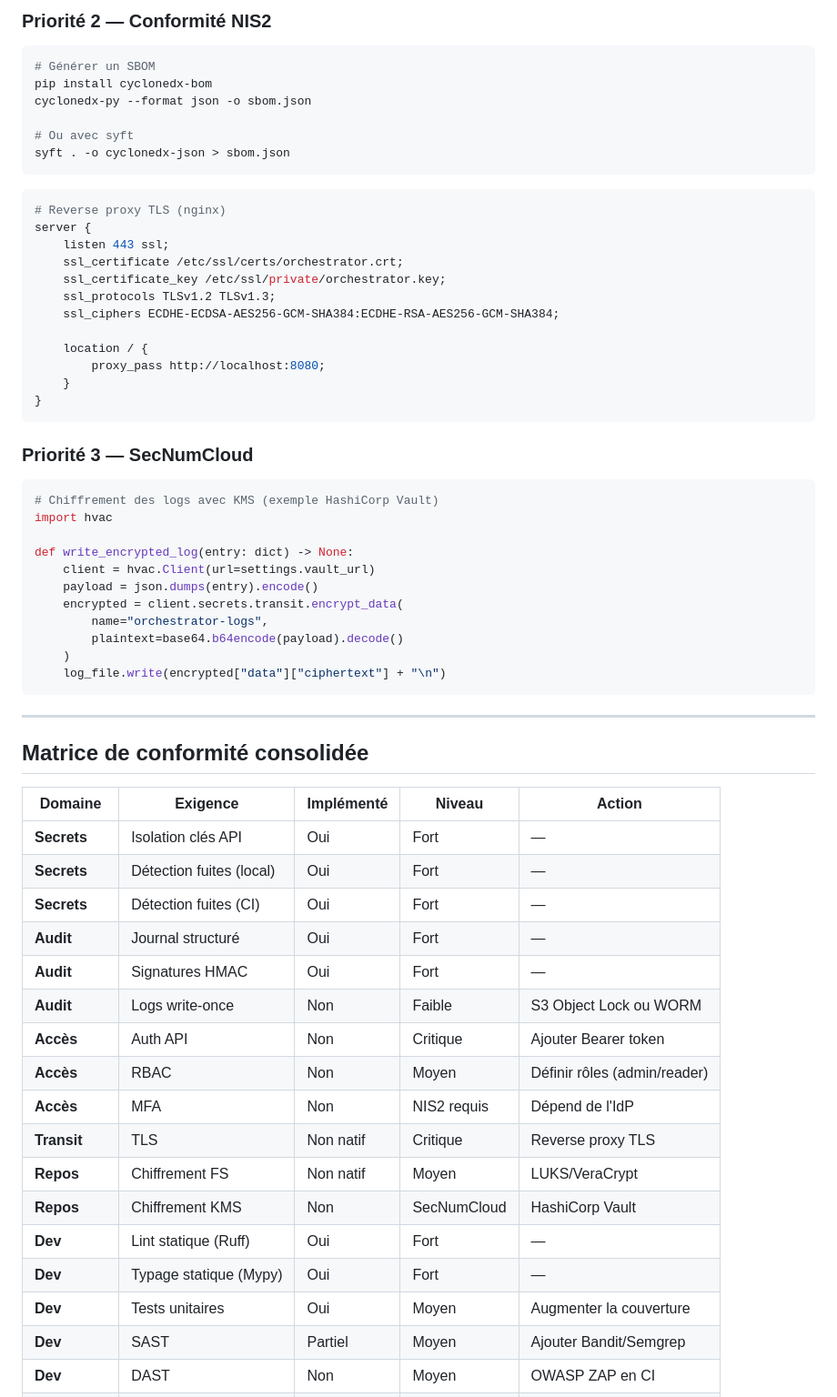
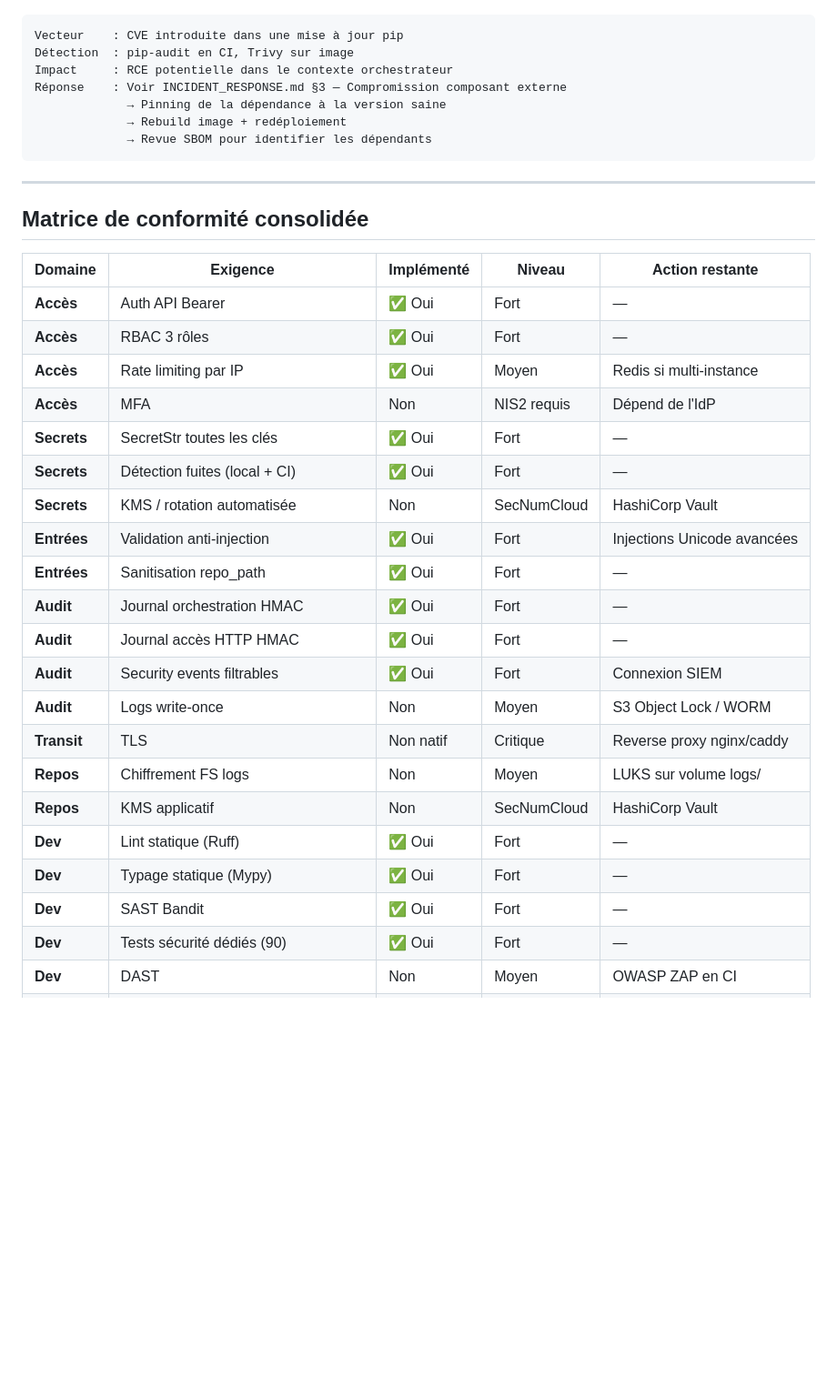
Before and after one commit to tonygloaguen/multi-agent-langgraph-orchestrator, a Markdown page: docs/SECURITE_NIS2_SECNUMCLOUD.md, the part around one of its changes. Shown at 91% size. Rendered like a GitHub page; blank space fills up the shorter version.

````diff
--- a/docs/SECURITE_NIS2_SECNUMCLOUD.md
+++ b/docs/SECURITE_NIS2_SECNUMCLOUD.md
@@ -390,65 +469,36 @@ def sanitize_goal(goal: str) -> str:
-### Priorité 2 — Conformité NIS2
-
-```bash
-# Générer un SBOM
-pip install cyclonedx-bom
-cyclonedx-py --format json -o sbom.json
-
-# Ou avec syft
-syft . -o cyclonedx-json > sbom.json
-```
-
-```nginx
-# Reverse proxy TLS (nginx)
-server {
-    listen 443 ssl;
-    ssl_certificate /etc/ssl/certs/orchestrator.crt;
-    ssl_certificate_key /etc/ssl/private/orchestrator.key;
-    ssl_protocols TLSv1.2 TLSv1.3;
-    ssl_ciphers ECDHE-ECDSA-AES256-GCM-SHA384:ECDHE-RSA-AES256-GCM-SHA384;
-
-    location / {
-        proxy_pass http://localhost:8080;
-    }
-}
-```
-
-### Priorité 3 — SecNumCloud
-
-```python
-# Chiffrement des logs avec KMS (exemple HashiCorp Vault)
-import hvac
-
-def write_encrypted_log(entry: dict) -> None:
-    client = hvac.Client(url=settings.vault_url)
-    payload = json.dumps(entry).encode()
-    encrypted = client.secrets.transit.encrypt_data(
-        name="orchestrator-logs",
-        plaintext=base64.b64encode(payload).decode()
-    )
-    log_file.write(encrypted["data"]["ciphertext"] + "\n")
+Vecteur    : CVE introduite dans une mise à jour pip
+Détection  : pip-audit en CI, Trivy sur image
+Impact     : RCE potentielle dans le contexte orchestrateur
+Réponse    : Voir INCIDENT_RESPONSE.md §3 — Compromission composant externe
+             → Pinning de la dépendance à la version saine
+             → Rebuild image + redéploiement
+             → Revue SBOM pour identifier les dépendants
 ```
 
 ---
 
 ## Matrice de conformité consolidée
 
-| Domaine | Exigence | Implémenté | Niveau | Action |
+| Domaine | Exigence | Implémenté | Niveau | Action restante |
 |---|---|---|---|---|
-| **Secrets** | Isolation clés API | Oui | Fort | — |
-| **Secrets** | Détection fuites (local) | Oui | Fort | — |
-| **Secrets** | Détection fuites (CI) | Oui | Fort | — |
-| **Audit** | Journal structuré | Oui | Fort | — |
-| **Audit** | Signatures HMAC | Oui | Fort | — |
-| **Audit** | Logs write-once | Non | Faible | S3 Object Lock ou WORM |
-| **Accès** | Auth API | Non | Critique | Ajouter Bearer token |
-| **Accès** | RBAC | Non | Moyen | Définir rôles (admin/reader) |
+| **Accès** | Auth API Bearer | ✅ Oui | Fort | — |
+| **Accès** | RBAC 3 rôles | ✅ Oui | Fort | — |
+| **Accès** | Rate limiting par IP | ✅ Oui | Moyen | Redis si multi-instance |
 | **Accès** | MFA | Non | NIS2 requis | Dépend de l'IdP |
-| **Transit** | TLS | Non natif | Critique | Reverse proxy TLS |
-| **Repos** | Chiffrement FS | Non natif | Moyen | LUKS/VeraCrypt |
-| **Repos** | Chiffrement KMS | Non | SecNumCloud | HashiCorp Vault |
-| **Dev** | Lint statique (Ruff) | Oui | Fort | — |
-| **Dev** | Typage statique (Mypy) | Oui | Fort | — |
-| **Dev** | Tests unitaires | Oui | Moyen | Augmenter la couverture |
-| **Dev** | SAST | Partiel | Moyen | Ajouter Bandit/Semgrep |
+| **Secrets** | SecretStr toutes les clés | ✅ Oui | Fort | — |
+| **Secrets** | Détection fuites (local + CI) | ✅ Oui | Fort | — |
+| **Secrets** | KMS / rotation automatisée | Non | SecNumCloud | HashiCorp Vault |
+| **Entrées** | Validation anti-injection | ✅ Oui | Fort | Injections Unicode avancées |
+| **Entrées** | Sanitisation repo_path | ✅ Oui | Fort | — |
+| **Audit** | Journal orchestration HMAC | ✅ Oui | Fort | — |
+| **Audit** | Journal accès HTTP HMAC | ✅ Oui | Fort | — |
+| **Audit** | Security events filtrables | ✅ Oui | Fort | Connexion SIEM |
+| **Audit** | Logs write-once | Non | Moyen | S3 Object Lock / WORM |
+| **Transit** | TLS | Non natif | Critique | Reverse proxy nginx/caddy |
+| **Repos** | Chiffrement FS logs | Non | Moyen | LUKS sur volume logs/ |
+| **Repos** | KMS applicatif | Non | SecNumCloud | HashiCorp Vault |
+| **Dev** | Lint statique (Ruff) | ✅ Oui | Fort | — |
+| **Dev** | Typage statique (Mypy) | ✅ Oui | Fort | — |
+| **Dev** | SAST Bandit | ✅ Oui | Fort | — |
+| **Dev** | Tests sécurité dédiés (90) | ✅ Oui | Fort | — |
 | **Dev** | DAST | Non | Moyen | OWASP ZAP en CI |
````
Also changed, not shown: other parts of docs/SECURITE_NIS2_SECNUMCLOUD.md (+312 -230 lines).
